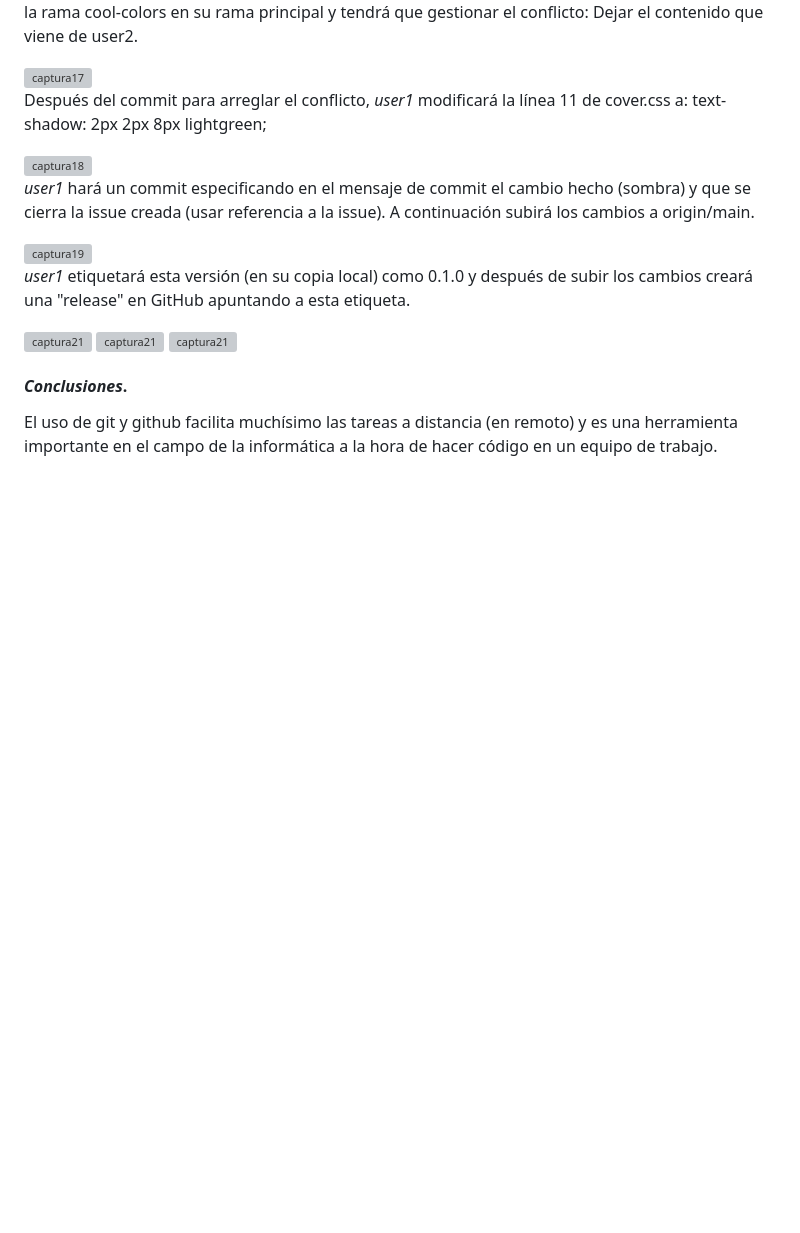
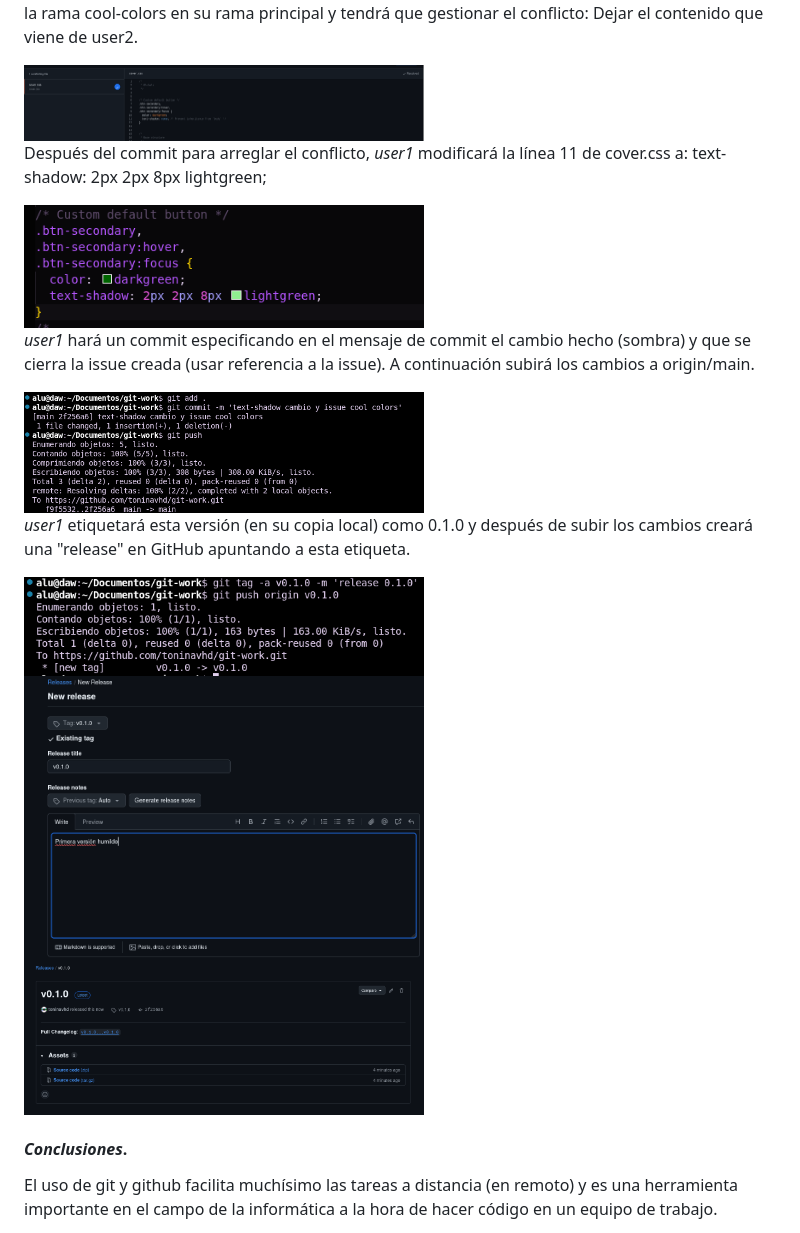
Before and after one commit to toninavhd/git-work, a Markdown page: README.md, the part around one of its changes. Drawn GitHub-style; blank space fills up the shorter version; grey boxes are pictures that could not be loaded.

```diff
--- a/README.md
+++ b/README.md
@@ -138,29 +138,29 @@ Respecto al Hardware usamos nuestros PCs, los asignados en clase pero también u
 *user1* probará el PR de *user2* (en su copia local). A continuación tratará de mergear el contenido de la rama cool-colors en su rama principal y tendrá que gestionar el conflicto: Dejar el contenido que viene de user2.
 
 
-<img src="capturas_img/18conflicto_resuelto.png" alt="captura17" width="400"/>
+<img src="img/18conflicto_resuelto.png" alt="captura17" width="400"/>
 
 
 Después del commit para arreglar el conflicto, *user1* modificará la línea 11 de cover.css a: text-shadow: 2px 2px 8px lightgreen;
 
 
-<img src="capturas_img/19.png" alt="captura18" width="400"/>
+<img src="img/19.png" alt="captura18" width="400"/>
 
 
 *user1* hará un commit especificando en el mensaje de commit el cambio hecho (sombra) y que se cierra la issue creada (usar referencia a la issue). A continuación subirá los cambios a origin/main.
 
 
-<img src="capturas_img/20.png" alt="captura19" width="400"/>
+<img src="img/20.png" alt="captura19" width="400"/>
 
 
 *user1* etiquetará esta versión (en su copia local) como 0.1.0 y después de subir los cambios creará una "release" en GitHub apuntando a esta etiqueta.
 
 
-<img src="capturas_img/21_1.png" alt="captura21" width="400"/>
+<img src="img/21_1.png" alt="captura21" width="400"/>
 
-<img src="capturas_img/21_2.png" alt="captura21" width="400"/>
+<img src="img/21_2.png" alt="captura21.2" width="400"/>
 
-<img src="capturas_img/21_3.png" alt="captura21" width="400"/>
+<img src="img/21_3.png" alt="captura21.3" width="400"/>
 
 
 #### ***Conclusiones***. <a name="id5"></a>
```
Also changed, not shown: other parts of README.md (+20 -20 lines).
